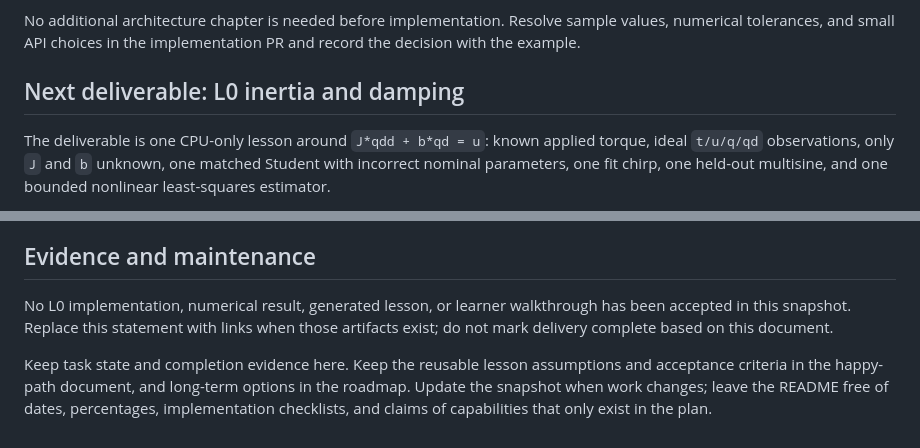
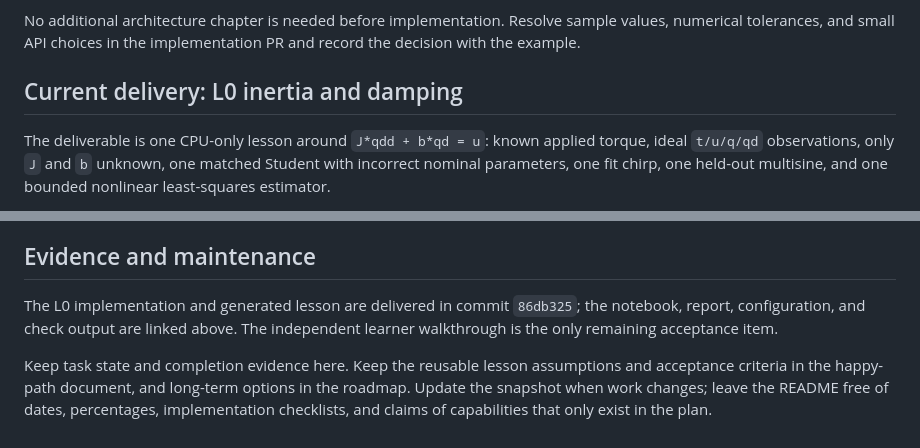
Before and after one commit to MiaoDX/robot-sysid-lab, a Markdown page: STATUS.md, 2 parts joined by grey strips. GitHub-like rendering.

Commit message:
docs(status): record L0 delivery evidence

```diff
--- a/STATUS.md
+++ b/STATUS.md
@@ -25,7 +25,7 @@ For the first delivery, Sections 2 and 17 of the happy-path document define the
 
 No additional architecture chapter is needed before implementation. Resolve sample values, numerical tolerances, and small API choices in the implementation PR and record the decision with the example.
 
-## Next deliverable: L0 inertia and damping
+## Current delivery: L0 inertia and damping
 
 The deliverable is one CPU-only lesson around `J*qdd + b*qd = u`: known applied torque, ideal `t/u/q/qd` observations, only `J` and `b` unknown, one matched Student with incorrect nominal parameters, one fit chirp, one held-out multisine, and one bounded nonlinear least-squares estimator.
 
@@ -67,6 +67,8 @@ Package layout, storage format, tracking service, and web framework should be ch
 
 ## Evidence and maintenance
 
-No L0 implementation, numerical result, generated lesson, or learner walkthrough has been accepted in this snapshot. Replace this statement with links when those artifacts exist; do not mark delivery complete based on this document.
+The L0 implementation and generated lesson are delivered in commit `86db325`;
+the notebook, report, configuration, and check output are linked above. The
+independent learner walkthrough is the only remaining acceptance item.
 
 Keep task state and completion evidence here. Keep the reusable lesson assumptions and acceptance criteria in the happy-path document, and long-term options in the roadmap. Update the snapshot when work changes; leave the README free of dates, percentages, implementation checklists, and claims of capabilities that only exist in the plan.
```
